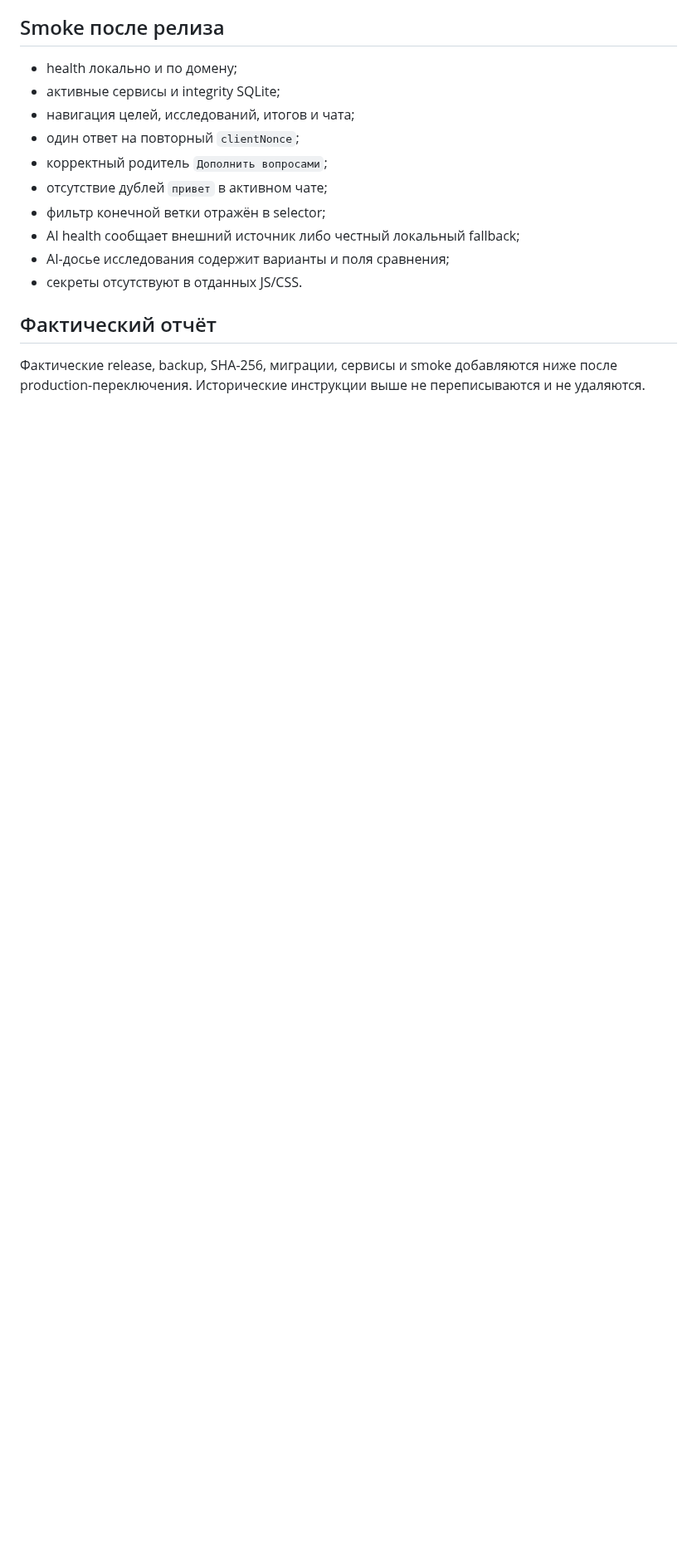
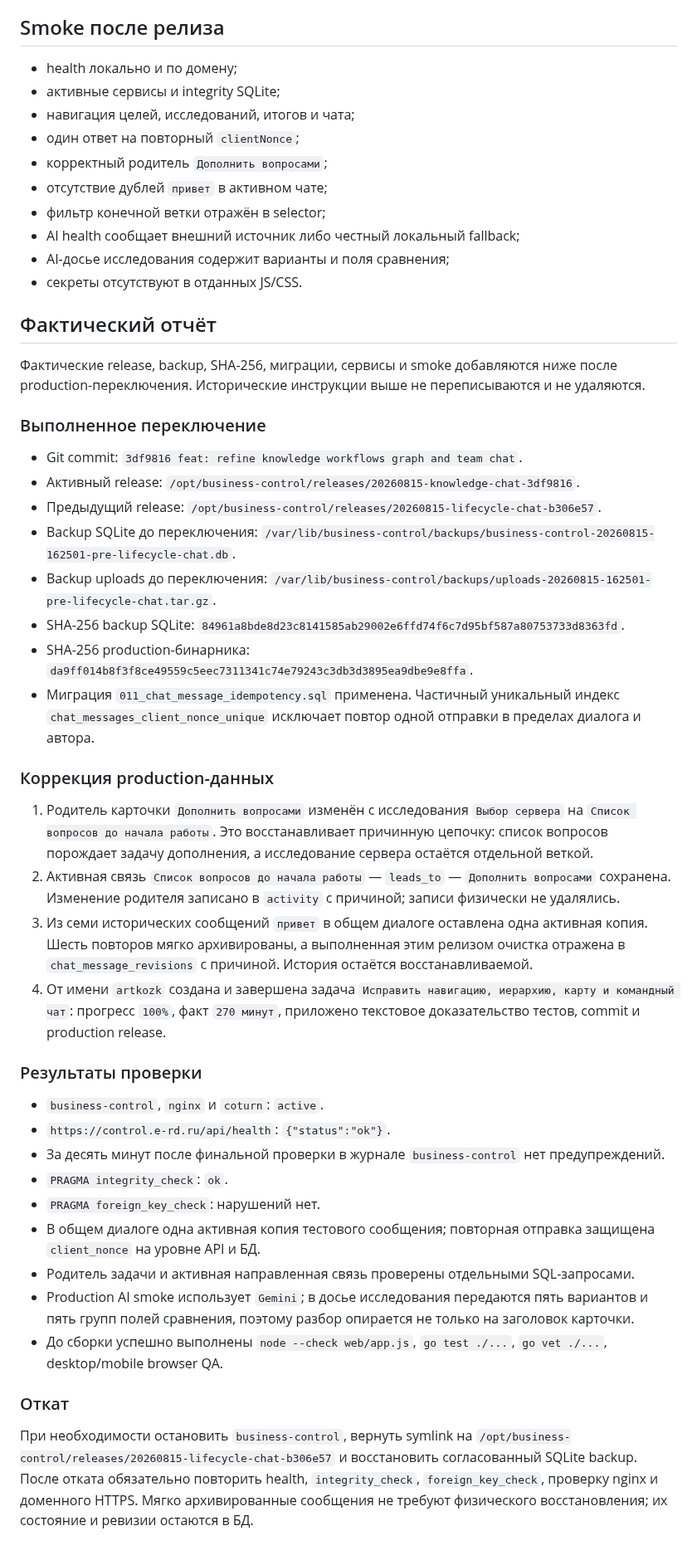
Before and after one commit to artkozk/Tessavia, a Markdown page: docs/operations/DEPLOY_KNOWLEDGE_CHAT_REFINEMENT_2026_08_15.md, the part around the change. Shown at 83% size. Rendered like a GitHub page; blank space fills up the shorter version.

Commit message:
docs: record knowledge chat production rollout

```diff
--- a/docs/operations/DEPLOY_KNOWLEDGE_CHAT_REFINEMENT_2026_08_15.md
+++ b/docs/operations/DEPLOY_KNOWLEDGE_CHAT_REFINEMENT_2026_08_15.md
@@ -45,3 +45,37 @@
 ## Фактический отчёт
 
 Фактические release, backup, SHA-256, миграции, сервисы и smoke добавляются ниже после production-переключения. Исторические инструкции выше не переписываются и не удаляются.
+
+### Выполненное переключение
+
+- Git commit: `3df9816 feat: refine knowledge workflows graph and team chat`.
+- Активный release: `/opt/business-control/releases/20260815-knowledge-chat-3df9816`.
+- Предыдущий release: `/opt/business-control/releases/20260815-lifecycle-chat-b306e57`.
+- Backup SQLite до переключения: `/var/lib/business-control/backups/business-control-20260815-162501-pre-lifecycle-chat.db`.
+- Backup uploads до переключения: `/var/lib/business-control/backups/uploads-20260815-162501-pre-lifecycle-chat.tar.gz`.
+- SHA-256 backup SQLite: `84961a8bde8d23c8141585ab29002e6ffd74f6c7d95bf587a80753733d8363fd`.
+- SHA-256 production-бинарника: `da9ff014b8f3f8ce49559c5eec7311341c74e79243c3db3d3895ea9dbe9e8ffa`.
+- Миграция `011_chat_message_idempotency.sql` применена. Частичный уникальный индекс `chat_messages_client_nonce_unique` исключает повтор одной отправки в пределах диалога и автора.
+
+### Коррекция production-данных
+
+1. Родитель карточки `Дополнить вопросами` изменён с исследования `Выбор сервера` на `Список вопросов до начала работы`. Это восстанавливает причинную цепочку: список вопросов порождает задачу дополнения, а исследование сервера остаётся отдельной веткой.
+2. Активная связь `Список вопросов до начала работы` — `leads_to` — `Дополнить вопросами` сохранена. Изменение родителя записано в `activity` с причиной; записи физически не удалялись.
+3. Из семи исторических сообщений `привет` в общем диалоге оставлена одна активная копия. Шесть повторов мягко архивированы, а выполненная этим релизом очистка отражена в `chat_message_revisions` с причиной. История остаётся восстанавливаемой.
+4. От имени `artkozk` создана и завершена задача `Исправить навигацию, иерархию, карту и командный чат`: прогресс `100%`, факт `270 минут`, приложено текстовое доказательство тестов, commit и production release.
+
+### Результаты проверки
+
+- `business-control`, `nginx` и `coturn`: `active`.
+- `https://control.e-rd.ru/api/health`: `{"status":"ok"}`.
+- За десять минут после финальной проверки в журнале `business-control` нет предупреждений.
+- `PRAGMA integrity_check`: `ok`.
+- `PRAGMA foreign_key_check`: нарушений нет.
+- В общем диалоге одна активная копия тестового сообщения; повторная отправка защищена `client_nonce` на уровне API и БД.
+- Родитель задачи и активная направленная связь проверены отдельными SQL-запросами.
+- Production AI smoke использует `Gemini`; в досье исследования передаются пять вариантов и пять групп полей сравнения, поэтому разбор опирается не только на заголовок карточки.
+- До сборки успешно выполнены `node --check web/app.js`, `go test ./...`, `go vet ./...`, desktop/mobile browser QA.
+
+### Откат
+
+При необходимости остановить `business-control`, вернуть symlink на `/opt/business-control/releases/20260815-lifecycle-chat-b306e57` и восстановить согласованный SQLite backup. После отката обязательно повторить health, `integrity_check`, `foreign_key_check`, проверку nginx и доменного HTTPS. Мягко архивированные сообщения не требуют физического восстановления; их состояние и ревизии остаются в БД.
```
